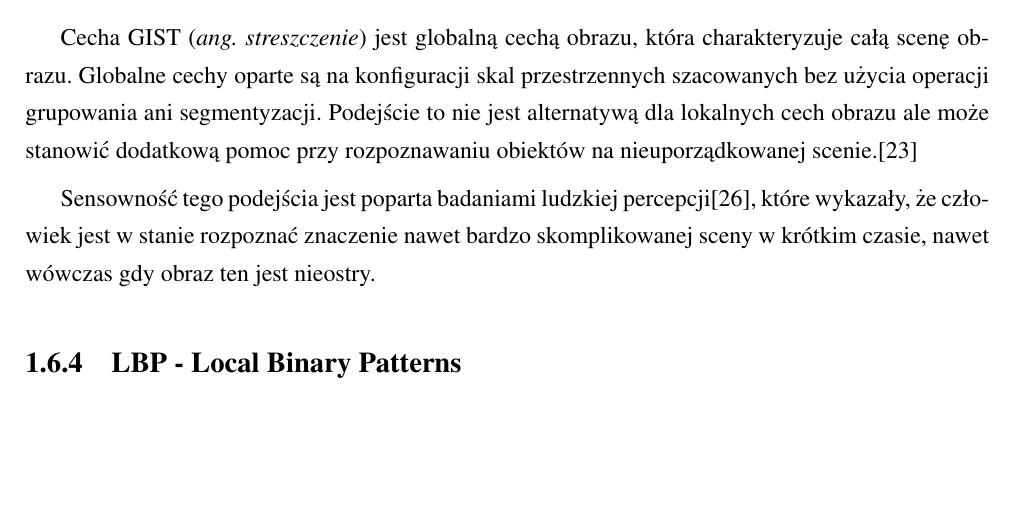
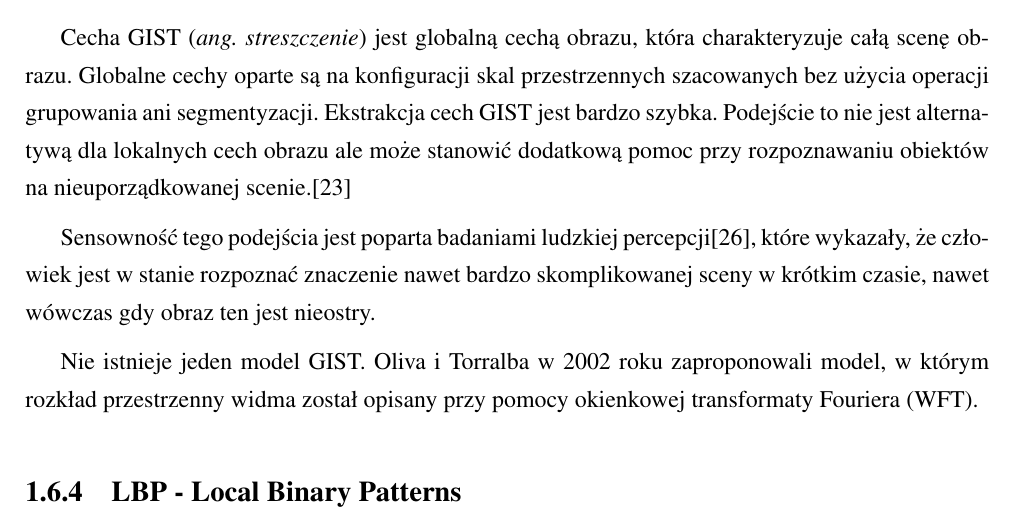
Before and after one commit to michalcichon/praca-magisterska, a LaTeX thesis (praca_magisterska.tex, which reads 01_podstawy_teoretyczne.tex): part of page 25 of 39, cut so that both start at the same text, the shorter picture padded with empty space. Compiled offline with pdfLaTeX.

Commit message:
Ekstrakcja cech - GIST

```diff
--- a/01_podstawy_teoretyczne.tex
+++ b/01_podstawy_teoretyczne.tex
@@ -315,11 +315,11 @@ W rezultacie otrzymujemy wektor o długości równej 64. Odpowiedzi filtra Haara
 
 \subsection{Modele GIST}
 
-Cecha GIST (\emph{ang. streszczenie}) jest globalną cechą obrazu, która charakteryzuje całą scenę obrazu. Globalne cechy oparte są na konfiguracji skal przestrzennych szacowanych bez użycia operacji grupowania ani segmentyzacji. Podejście to nie jest alternatywą dla lokalnych cech obrazu ale może stanowić dodatkową pomoc przy rozpoznawaniu obiektów na nieuporządkowanej scenie.\cite{OLIVA06}
+Cecha GIST (\emph{ang. streszczenie}) jest globalną cechą obrazu, która charakteryzuje całą scenę obrazu. Globalne cechy oparte są na konfiguracji skal przestrzennych szacowanych bez użycia operacji grupowania ani segmentyzacji. Ekstrakcja cech GIST jest bardzo szybka. Podejście to nie jest alternatywą dla lokalnych cech obrazu ale może stanowić dodatkową pomoc przy rozpoznawaniu obiektów na nieuporządkowanej scenie.\cite{OLIVA06}
 
 Sensowność tego podejścia jest poparta badaniami ludzkiej percepcji\cite{SCHYNS94}, które wykazały, że człowiek jest w stanie rozpoznać znaczenie nawet bardzo skomplikowanej sceny w krótkim czasie, nawet wówczas gdy obraz ten jest nieostry.
 
-
+Nie istnieje jeden model GIST. Oliva i Torralba w 2002 roku zaproponowali model, w którym rozkład przestrzenny widma został opisany przy pomocy okienkowej transformaty Fouriera (WFT).
 
 %Deskryptory GIST są obecnie coraz częściej stosowane w rozpoznawaniu sceny.
 
```
